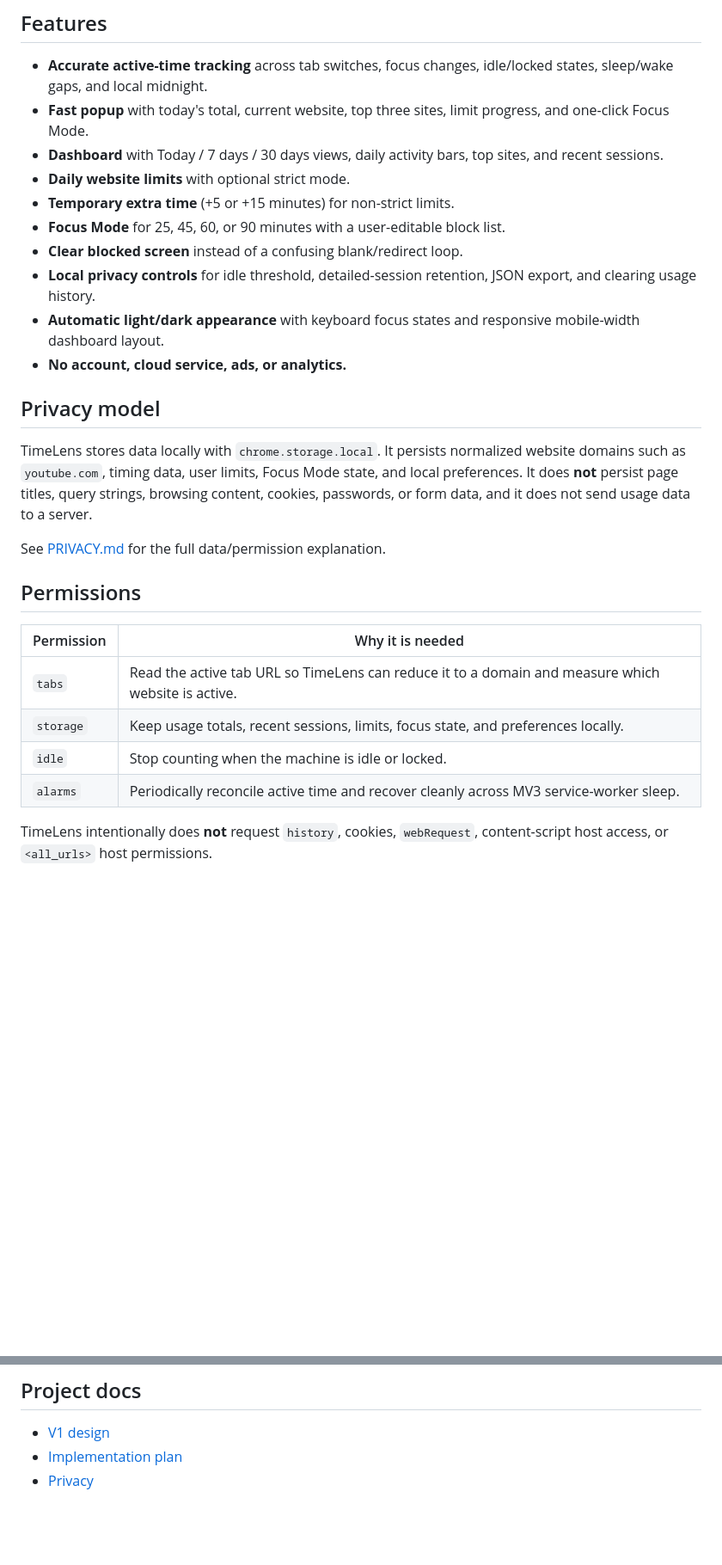
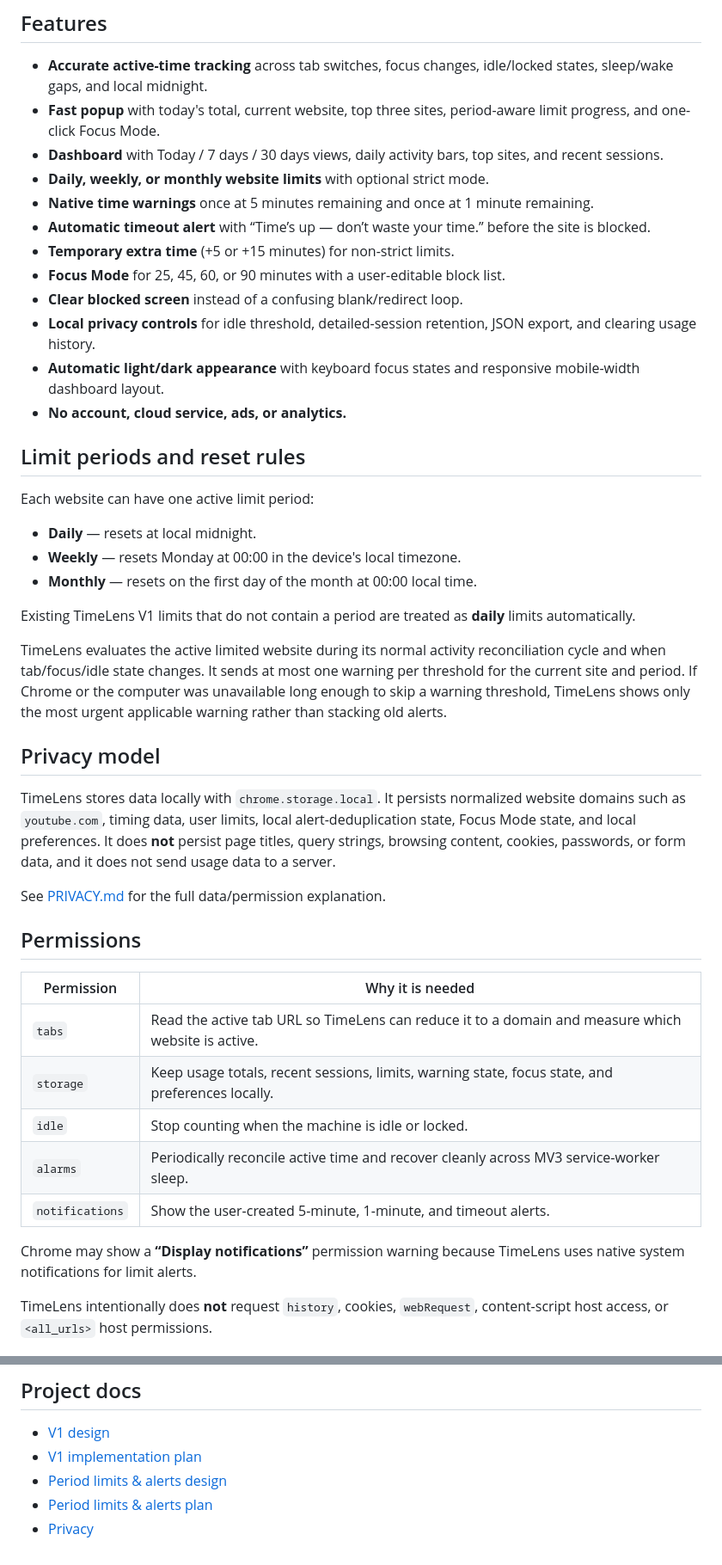
Before and after one commit to mrprohack/TimeLens, a Markdown page: README.md, 2 parts joined by grey strips. Shown at 86% size. Rendered like a GitHub page; blank space fills up the shorter version.

Commit message:
docs: document period limits and warnings

```diff
--- a/README.md
+++ b/README.md
@@ -17,9 +17,11 @@ That makes the history closer to real attention time instead of tab-open time.
 ## Features
 
 - **Accurate active-time tracking** across tab switches, focus changes, idle/locked states, sleep/wake gaps, and local midnight.
-- **Fast popup** with today's total, current website, top three sites, limit progress, and one-click Focus Mode.
+- **Fast popup** with today's total, current website, top three sites, period-aware limit progress, and one-click Focus Mode.
 - **Dashboard** with Today / 7 days / 30 days views, daily activity bars, top sites, and recent sessions.
-- **Daily website limits** with optional strict mode.
+- **Daily, weekly, or monthly website limits** with optional strict mode.
+- **Native time warnings** once at 5 minutes remaining and once at 1 minute remaining.
+- **Automatic timeout alert** with “Time’s up — don’t waste your time.” before the site is blocked.
 - **Temporary extra time** (+5 or +15 minutes) for non-strict limits.
 - **Focus Mode** for 25, 45, 60, or 90 minutes with a user-editable block list.
 - **Clear blocked screen** instead of a confusing blank/redirect loop.
@@ -27,9 +29,21 @@ That makes the history closer to real attention time instead of tab-open time.
 - **Automatic light/dark appearance** with keyboard focus states and responsive mobile-width dashboard layout.
 - **No account, cloud service, ads, or analytics.**
 
+## Limit periods and reset rules
+
+Each website can have one active limit period:
+
+- **Daily** — resets at local midnight.
+- **Weekly** — resets Monday at 00:00 in the device's local timezone.
+- **Monthly** — resets on the first day of the month at 00:00 local time.
+
+Existing TimeLens V1 limits that do not contain a period are treated as **daily** limits automatically.
+
+TimeLens evaluates the active limited website during its normal activity reconciliation cycle and when tab/focus/idle state changes. It sends at most one warning per threshold for the current site and period. If Chrome or the computer was unavailable long enough to skip a warning threshold, TimeLens shows only the most urgent applicable warning rather than stacking old alerts.
+
 ## Privacy model
 
-TimeLens stores data locally with `chrome.storage.local`. It persists normalized website domains such as `youtube.com`, timing data, user limits, Focus Mode state, and local preferences. It does **not** persist page titles, query strings, browsing content, cookies, passwords, or form data, and it does not send usage data to a server.
+TimeLens stores data locally with `chrome.storage.local`. It persists normalized website domains such as `youtube.com`, timing data, user limits, local alert-deduplication state, Focus Mode state, and local preferences. It does **not** persist page titles, query strings, browsing content, cookies, passwords, or form data, and it does not send usage data to a server.
 
 See [PRIVACY.md](PRIVACY.md) for the full data/permission explanation.
 
@@ -38,9 +52,12 @@ See [PRIVACY.md](PRIVACY.md) for the full data/permission explanation.
 | Permission | Why it is needed |
 | --- | --- |
 | `tabs` | Read the active tab URL so TimeLens can reduce it to a domain and measure which website is active. |
-| `storage` | Keep usage totals, recent sessions, limits, focus state, and preferences locally. |
+| `storage` | Keep usage totals, recent sessions, limits, warning state, focus state, and preferences locally. |
 | `idle` | Stop counting when the machine is idle or locked. |
 | `alarms` | Periodically reconcile active time and recover cleanly across MV3 service-worker sleep. |
+| `notifications` | Show the user-created 5-minute, 1-minute, and timeout alerts. |
+
+Chrome may show a **“Display notifications”** permission warning because TimeLens uses native system notifications for limit alerts.
 
 TimeLens intentionally does **not** request `history`, cookies, `webRequest`, content-script host access, or `<all_urls>` host permissions.
 
@@ -125,5 +145,7 @@ The core modules are deliberately independent of Chrome APIs so timing and limit
 ## Project docs
 
 - [V1 design](docs/superpowers/specs/2026-08-15-timelens-v1-design.md)
-- [Implementation plan](docs/superpowers/plans/2026-08-15-timelens-v1.md)
+- [V1 implementation plan](docs/superpowers/plans/2026-08-15-timelens-v1.md)
+- [Period limits & alerts design](docs/superpowers/specs/2026-08-16-period-limits-alerts-design.md)
+- [Period limits & alerts plan](docs/superpowers/plans/2026-08-16-period-limits-alerts.md)
 - [Privacy](PRIVACY.md)
```
Also changed, not shown: other parts of README.md (+7 -4 lines).
